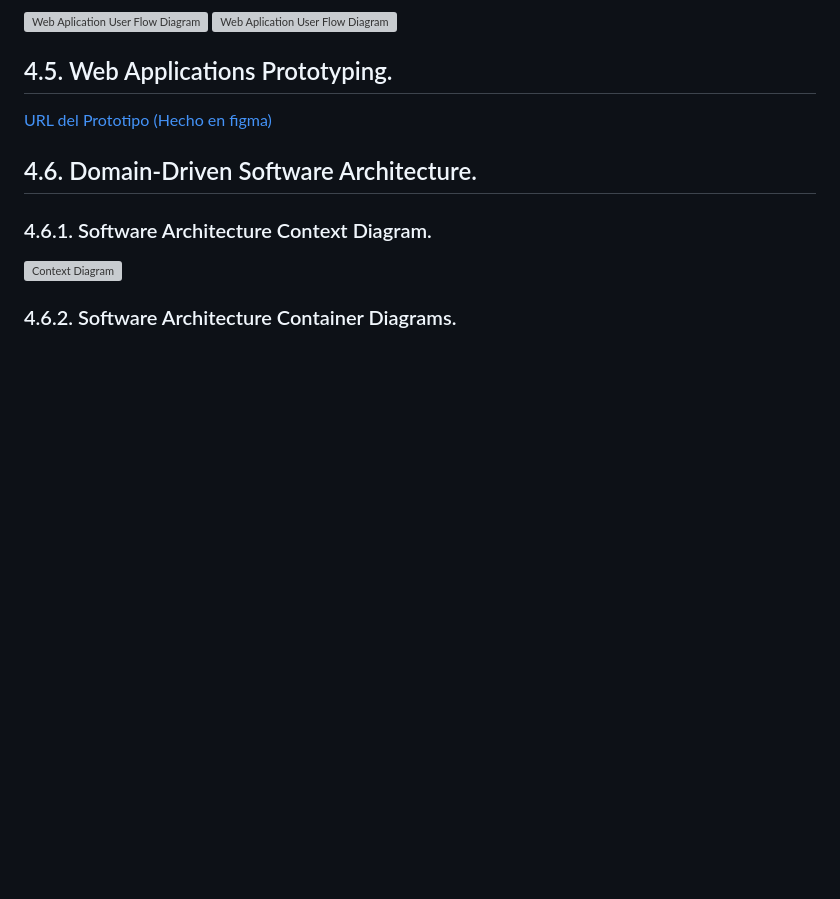
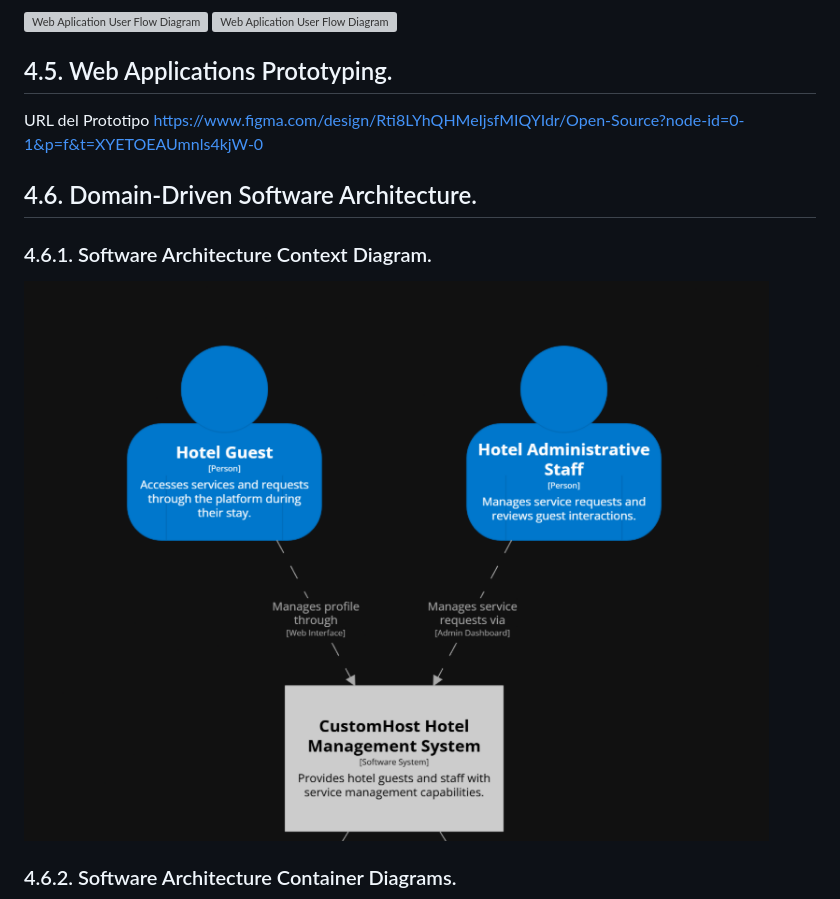
Before and after one commit to SoftCore-App-Web-1ASI0730-2510-4395/CustomHost, a Markdown page: README.md, the part around one of its changes. Drawn GitHub-style; pictures changed too: Assets/img/Chapter 4/Captura de pantalla 2025-05-09 001732.png (added); blank space fills up the shorter version; grey boxes are pictures that could not be loaded.

```diff
--- a/README.md
+++ b/README.md
@@ -786,11 +786,11 @@ En esta sección se presentan los diseños correspondientes a nuestra Landing Pa
 
 
 ## 4.5. Web Applications Prototyping.
-[URL del Prototipo (Hecho en figma)](https://https://www.figma.com/design/Rti8LYhQHMeIjsfMIQYIdr/Open-Source?node-id=0-1&p=f&t=XYETOEAUmnls4kjW-0)
+URL del Prototipo https://www.figma.com/design/Rti8LYhQHMeIjsfMIQYIdr/Open-Source?node-id=0-1&p=f&t=XYETOEAUmnls4kjW-0
 
 ## 4.6. Domain-Driven Software Architecture.
 ### 4.6.1. Software Architecture Context Diagram.
-![Context Diagram](Assets/img/Chapter%204/structurizr-101614-SystemContext-001-fixed.png)
+![Context Diagram](/Assets/img/Chapter%204/Captura%20de%20pantalla%202025-05-09%20001732.png)
 
 
 ### 4.6.2. Software Architecture Container Diagrams.
```
Also changed, not shown: other parts of README.md (+5 -7 lines), Assets/img/Chapter 4/Component-OpenSource-Auth.png (added), Assets/img/Chapter 4/Component-OpenSource-CRM.png (added), Assets/img/Chapter 4/Component-OpenSource-GuestExperience.png (added), Assets/img/Chapter 4/Component-OpenSource-ProfileV2.png (added), Assets/img/Chapter 4/structurizr-101614-Container-001 (2)web.png (added).
